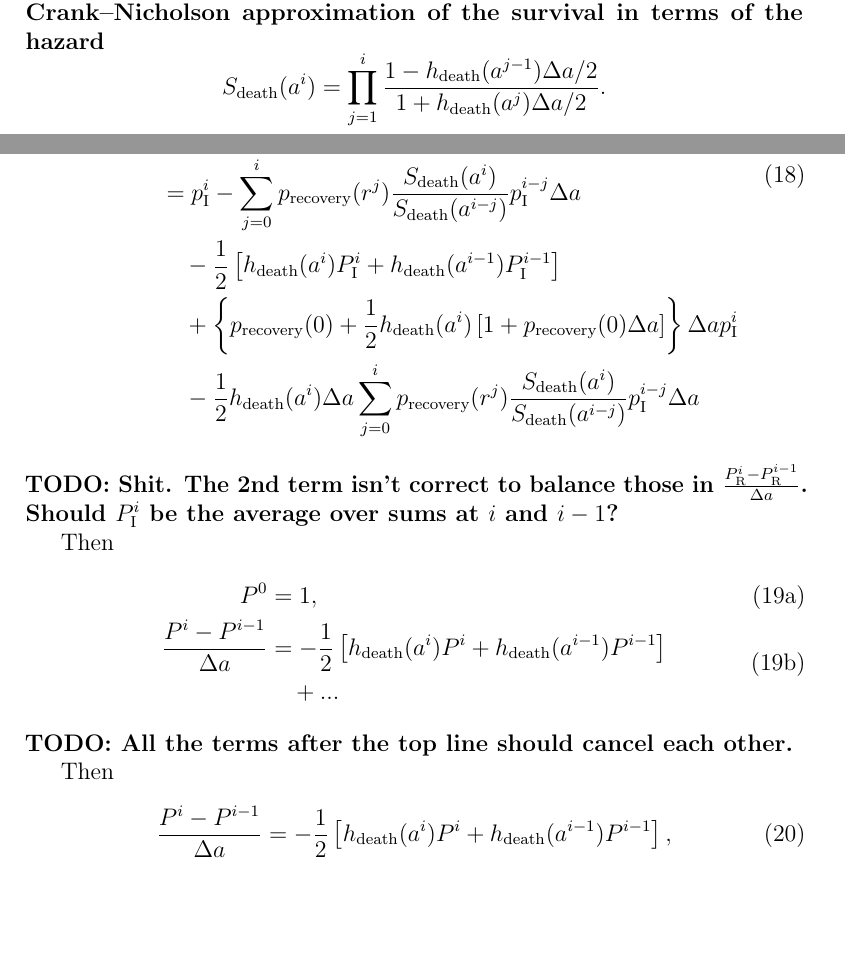
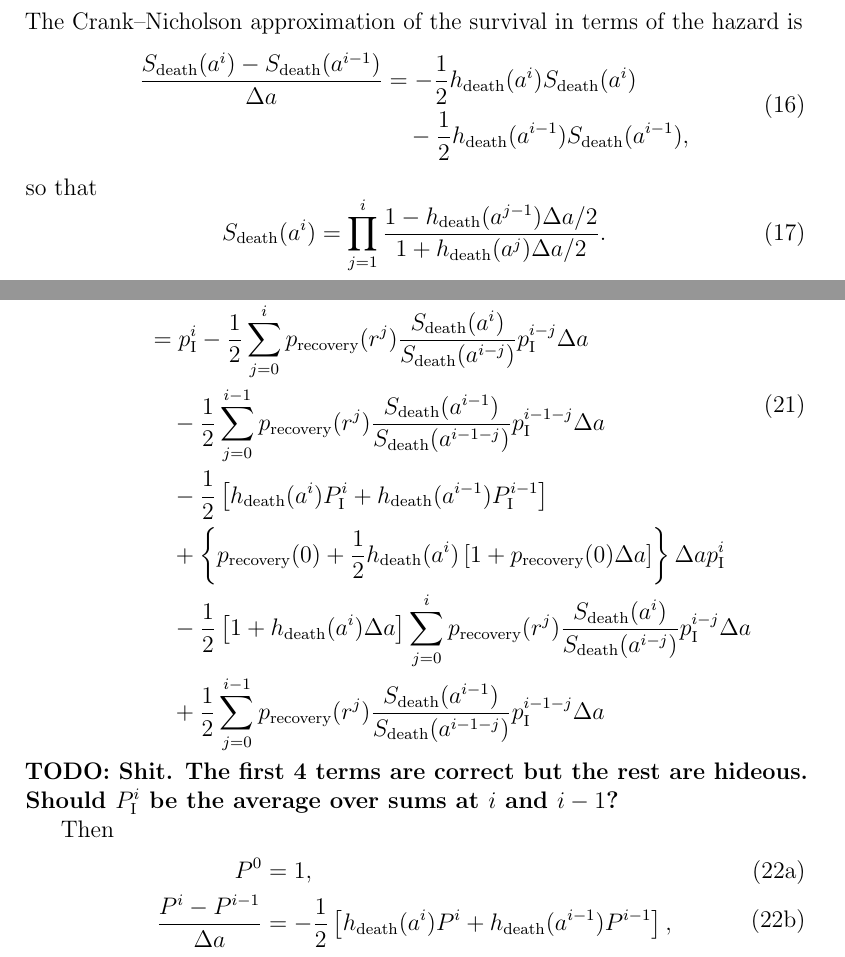
Before and after one commit to janmedlock/FMDV_immune_dynamics, a LaTeX document (notes/initial_conditions_SIR.tex): two parts of pages 5 and 7 of 15 before the commit and two parts of pages 4 and 7 of 15 after it, joined at a grey line, cut so that both start at the same text, the shorter picture padded with empty space. Compiled offline with pdfLaTeX.

Commit message:
Cleaned up a little.

```diff
--- a/notes/initial_conditions_SIR.tex
+++ b/notes/initial_conditions_SIR.tex
@@ -253,3 +253,21 @@ and
 
 \subsection{Analysis}
 
+The Crank--Nicholson approximation of the survival in terms of the
+hazard is
+\begin{equation}
+  \begin{split}
+    \frac{S_{\text{death}}(a^i) - S_{\text{death}}(a^{i - 1})}
+    {\Delta a}
+    &= - \frac{1}{2} h_{\text{death}}(a^i) S_{\text{death}}(a^i)
+    \\ &\quad {}
+    - \frac{1}{2} h_{\text{death}}(a^{i - 1}) S_{\text{death}}(a^{i - 1}),
+  \end{split}
+\end{equation}
+so that
+\begin{equation}
+  S_{\text{death}}(a^i)
+  = \prod_{j = 1}^i
+  \frac{1 - h_{\text{death}}(a^{j - 1}) \Delta a / 2}
+  {1 + h_{\text{death}}(a^j) \Delta a / 2}.
+\end{equation}
@@ -320,9 +347,0 @@ The difference of the sum \eqref{eq:sum_over_r} is
-\textbf{TODO: From \eqref{eq:discrete_total}, we have the
-  Crank--Nicholson approximation of the survival in terms of the
-  hazard}
-\begin{displaymath}
-  S_{\text{death}}(a^i)
-  = \prod_{j = 1}^i
-  \frac{1 - h_{\text{death}}(a^{j - 1}) \Delta a / 2}
-  {1 + h_{\text{death}}(a^j) \Delta a / 2}.
-\end{displaymath}
@@ -410,9 +417,17 @@ and
       P_{\mathrm{I}}^{i - 1}\right],
     \\
     &= p_{\mathrm{I}}^i
-    - \sum_{j = 0}^i p_{\text{recovery}}(r^j)
+    - \frac{1}{2} \sum_{j = 0}^i
+    p_{\text{recovery}}(r^j)
     \frac{S_{\text{death}}(a^i)}{S_{\text{death}}(a^{i - j})}
-    p_{\mathrm{I}}^{i - j} \Delta a
+    p_{\mathrm{I}}^{i - j}
+    \Delta a
+    \\ & \quad {}
+    - \frac{1}{2} \sum_{j = 0}^{i - 1}
+    p_{\text{recovery}}(r^j)
+    \frac{S_{\text{death}}(a^{i - 1})}{S_{\text{death}}(a^{i - 1 - j})}
+    p_{\mathrm{I}}^{i - 1 - j}
+    \Delta a
     \\ & \quad {}
     - \frac{1}{2} \left[h_{\text{death}}(a^i) P_{\mathrm{I}}^i
       + h_{\text{death}}(a^{i - 1}) P_{\mathrm{I}}^{i - 1}\right]
@@ -423,15 +438,22 @@ and
       \left[1 + p_{\text{recovery}}(0) \Delta a \right]
     \right\} \Delta a p_{\mathrm{I}}^i
     \\ & \quad {}
-    - \frac{1}{2} h_{\text{death}}(a^i) \Delta a
+    - \frac{1}{2}
+    \left[1 + h_{\text{death}}(a^i) \Delta a\right]
     \sum_{j = 0}^i p_{\text{recovery}}(r^j)
-     \frac{S_{\text{death}}(a^i)}{S_{\text{death}}(a^{i - j})}
-     p_{\mathrm{I}}^{i - j} \Delta a
+    \frac{S_{\text{death}}(a^i)}{S_{\text{death}}(a^{i - j})}
+    p_{\mathrm{I}}^{i - j} \Delta a
+    \\ & \quad {}
+    + \frac{1}{2} \sum_{j = 0}^{i - 1}
+    p_{\text{recovery}}(r^j)
+    \frac{S_{\text{death}}(a^{i - 1})}{S_{\text{death}}(a^{i - 1 - j})}
+    p_{\mathrm{I}}^{i - 1 - j}
+    \Delta a
   \end{split}
 \end{equation}
-\textbf{TODO: Shit. The 2nd term isn't correct to balance those in
-  $\frac{P_{\mathrm{R}}^i - P_{\mathrm{R}}^{i - 1}}{\Delta a}$. Should
-  $P_{\mathrm{I}}^i$ be the average over sums at $i$ and $i - 1$?}
+\textbf{TODO: Shit. The first 4 terms are correct but the rest are
+  hideous. Should $P_{\mathrm{I}}^i$ be the average over sums at $i$
+  and $i - 1$?}
 
 Then
 \begin{subequations}
@@ -443,23 +465,10 @@ Then
       &= - \frac{1}{2} \left[
         h_{\text{death}}(a^i) P^i
         + h_{\text{death}}(a^{i - 1}) P^{i - 1}
-      \right]
-      \\ & \quad {}
-      + ...
+      \right],
     \end{split}
   \end{align}
 \end{subequations}
-\textbf{TODO: All the terms after the top line should cancel each
-  other.}
-
-Then
-\begin{equation}
-  \frac{P^i - P^{i - 1}}{\Delta a}
-  = - \frac{1}{2} \left[
-    h_{\text{death}}(a^i) P^i
-    + h_{\text{death}}(a^{i - 1}) P^{i - 1}
-  \right],
-\end{equation}
 so that
 \begin{equation}
   \label{eq:discrete_total}
```
Also changed, not shown: notes/initial_conditions_SIR.tex (39 more changed lines).
